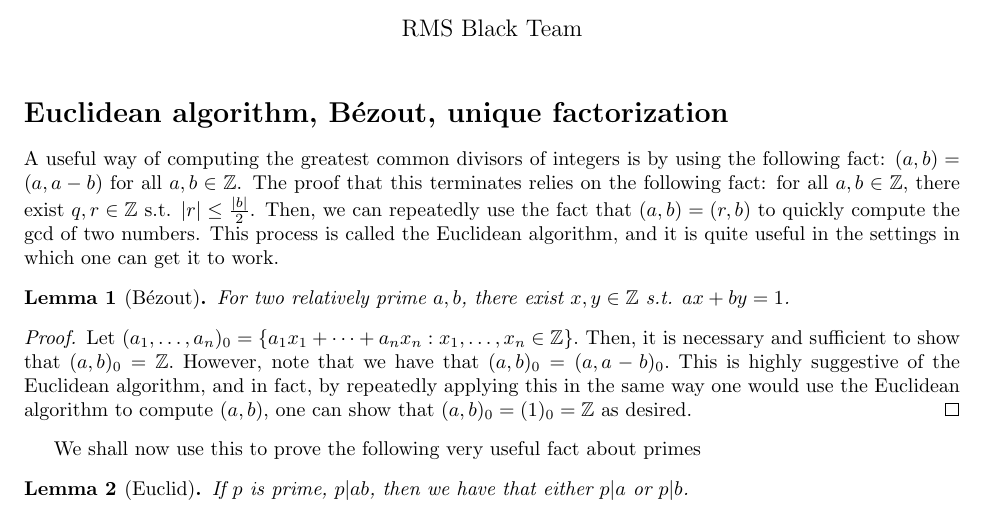
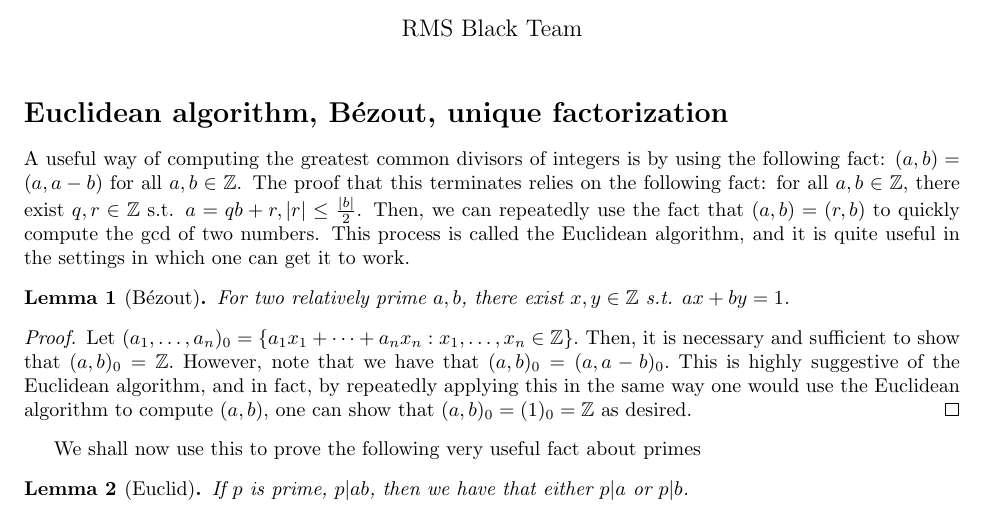
Before and after one commit to mayankpandey9973/BlackLectures2016, a LaTeX document (nt927.tex): part of page 1 of 4, cut so that both start at the same text. Compiled offline with pdfLaTeX.

Commit message:
removed typos

```diff
--- a/nt927.tex
+++ b/nt927.tex
@@ -18,8 +18,8 @@
 A useful way of computing the greatest common divisors of integers is by using the following fact: $(a, b) = (a, a - b)$ for all
 $a, b\in\mathbb{Z}$.
 The proof that this terminates relies on the following fact: for all $a, b\in\mathbb{Z}$, there exist $q,r\in\mathbb{Z}$ s.t.
-$|r|\le \frac{|b|}{2}$. Then, we can repeatedly use the fact that $(a, b) = (r, b)$ to quickly compute the gcd of two numbers.
-This process is called the Euclidean algorithm, and it is quite useful in the settings in which one can get it to work.
+$a = qb + r, |r|\le \frac{|b|}{2}$. Then, we can repeatedly use the fact that $(a, b) = (r, b)$ to quickly compute the gcd of
+two numbers. This process is called the Euclidean algorithm, and it is quite useful in the settings in which one can get it to work.
 
 \begin{lemma}[B\'ezout]
 For two relatively prime $a,b$, there exist $x,y\in\mathbb{Z}$ s.t. $ax + by = 1$.
```
Also changed, not shown: nt927.pdf, 2 other files.
